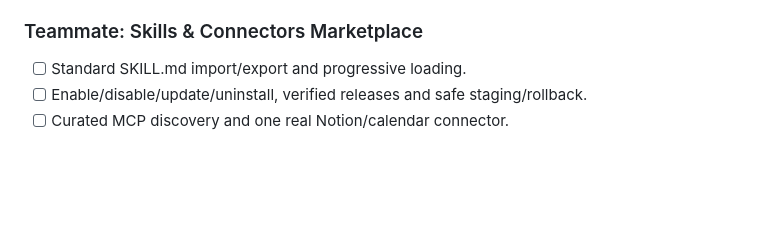
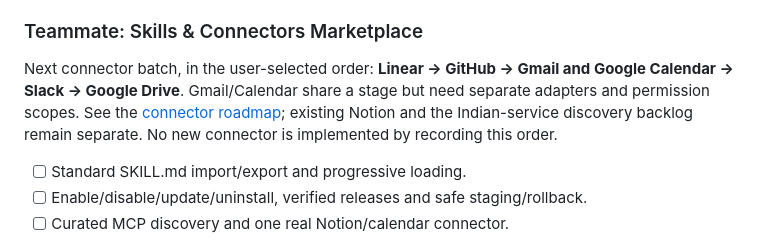
Before and after one commit to solnikhil/Socius, a Markdown page: docs/team-handoff.md, the part around the change. Drawn GitHub-style; blank space fills up the shorter version.

```diff
--- a/docs/team-handoff.md
+++ b/docs/team-handoff.md
@@ -76,6 +76,8 @@ Boards were retired on 2026-10-14. Group chats are the single collaboration surf
 
 ### Teammate: Skills & Connectors Marketplace
 
+Next connector batch, in the user-selected order: **Linear → GitHub → Gmail and Google Calendar → Slack → Google Drive**. Gmail/Calendar share a stage but need separate adapters and permission scopes. See the [connector roadmap](architecture/skills-and-connectors.md#next-connector-batch--user-selected-priority); existing Notion and the Indian-service discovery backlog remain separate. No new connector is implemented by recording this order.
+
 - [ ] Standard SKILL.md import/export and progressive loading.
 - [ ] Enable/disable/update/uninstall, verified releases and safe staging/rollback.
 - [ ] Curated MCP discovery and one real Notion/calendar connector.
```
Also changed, not shown: docs/architecture/skills-and-connectors.md (+16 -0 lines).
